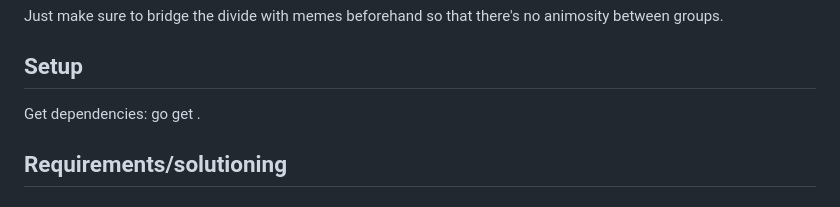
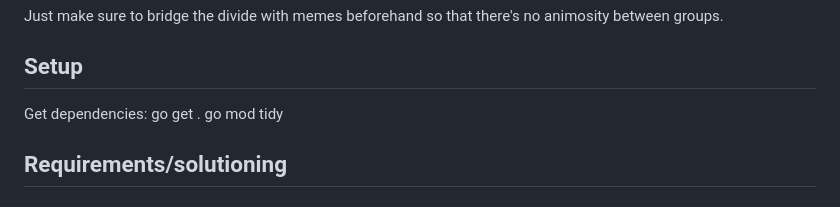
Before and after one commit to roshan-sama/nomad-dancers, a Markdown page: README.md, the part around the change. Rendered like a GitHub page.

```diff
--- a/README.md
+++ b/README.md
@@ -44,6 +44,7 @@ Just make sure to bridge the divide with memes beforehand so that there's no ani
 ## Setup
 Get dependencies:
 go get .
+go mod tidy
 
 ## Requirements/solutioning
 
```
